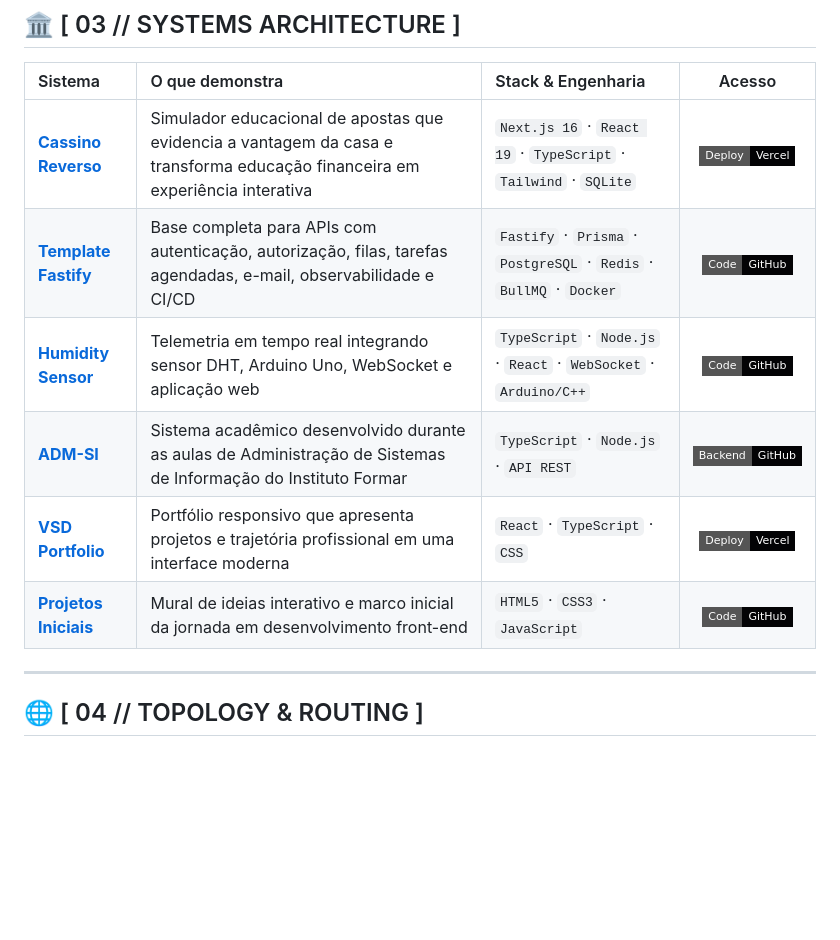
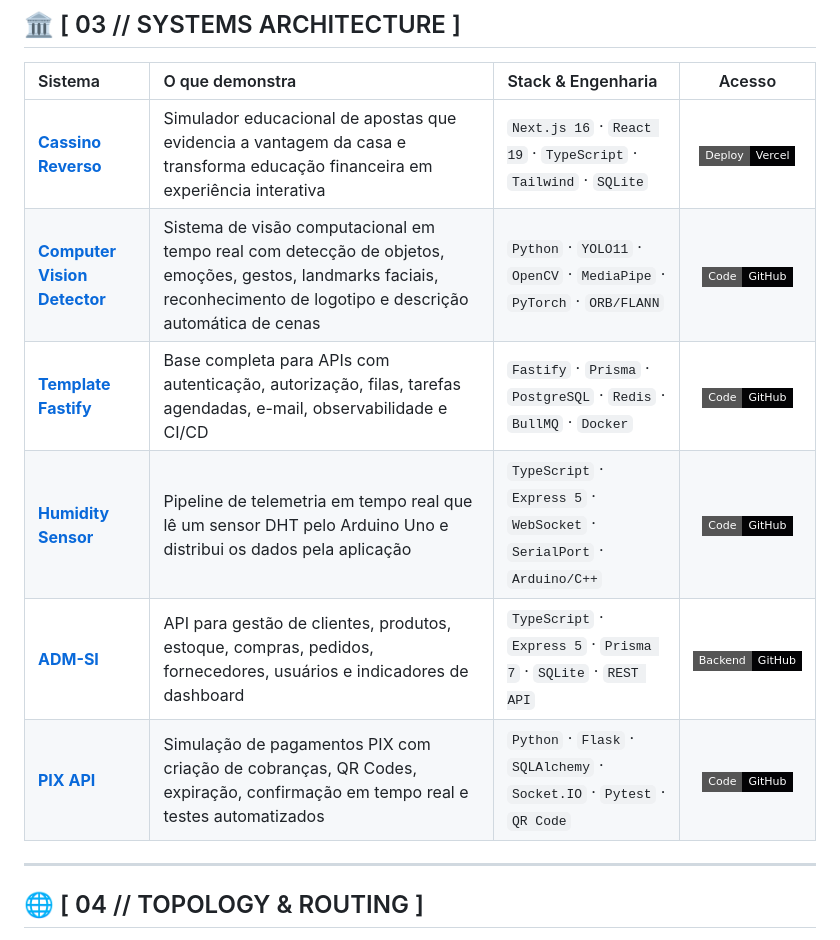
Before and after one commit to adrielhs/adrielhs, a Markdown page: README.md, the part around the change. GitHub-like rendering; badges without logos; blank space fills up the shorter version.

Commit message:
docs: feature more relevant projects

```diff
--- a/README.md
+++ b/README.md
@@ -43,11 +43,11 @@ Projetos Iniciais ────► Template Fastify ────► Humidity Sens
 | Sistema | O que demonstra | Stack & Engenharia | Acesso |
 | :--- | :--- | :--- | :---: |
 | [**Cassino Reverso**](https://github.com/adrielhs/cassino) | Simulador educacional de apostas que evidencia a vantagem da casa e transforma educação financeira em experiência interativa | `Next.js 16` · `React 19` · `TypeScript` · `Tailwind` · `SQLite` | [<img src="https://img.shields.io/badge/Deploy-Vercel-030305?style=flat-square&logo=vercel&logoColor=D4AF37" alt="Deploy">](https://cassino-reverso.vercel.app) |
+| [**Computer Vision Detector**](https://github.com/adrielhs/CompVision-test-2) | Sistema de visão computacional em tempo real com detecção de objetos, emoções, gestos, landmarks faciais, reconhecimento de logotipo e descrição automática de cenas | `Python` · `YOLO11` · `OpenCV` · `MediaPipe` · `PyTorch` · `ORB/FLANN` | [<img src="https://img.shields.io/badge/Code-GitHub-030305?style=flat-square&logo=github&logoColor=D4AF37" alt="Código">](https://github.com/adrielhs/CompVision-test-2) |
 | [**Template Fastify**](https://github.com/adrielhs/template-fastify) | Base completa para APIs com autenticação, autorização, filas, tarefas agendadas, e-mail, observabilidade e CI/CD | `Fastify` · `Prisma` · `PostgreSQL` · `Redis` · `BullMQ` · `Docker` | [<img src="https://img.shields.io/badge/Code-GitHub-030305?style=flat-square&logo=github&logoColor=D4AF37" alt="Código">](https://github.com/adrielhs/template-fastify) |
-| [**Humidity Sensor**](https://github.com/adrielhs/Humidity-Sensor-backend) | Telemetria em tempo real integrando sensor DHT, Arduino Uno, WebSocket e aplicação web | `TypeScript` · `Node.js` · `React` · `WebSocket` · `Arduino/C++` | [<img src="https://img.shields.io/badge/Code-GitHub-030305?style=flat-square&logo=github&logoColor=D4AF37" alt="Código">](https://github.com/adrielhs/Humidity-Sensor-backend) |
-| [**ADM-SI**](https://github.com/adrielhs/ADM-SI) | Sistema acadêmico desenvolvido durante as aulas de Administração de Sistemas de Informação do Instituto Formar | `TypeScript` · `Node.js` · `API REST` | [<img src="https://img.shields.io/badge/Backend-GitHub-030305?style=flat-square&logo=github&logoColor=D4AF37" alt="Backend">](https://github.com/adrielhs/ADM-SI) |
-| [**VSD Portfolio**](https://github.com/adrielhs/vsd-react-formar) | Portfólio responsivo que apresenta projetos e trajetória profissional em uma interface moderna | `React` · `TypeScript` · `CSS` | [<img src="https://img.shields.io/badge/Deploy-Vercel-030305?style=flat-square&logo=vercel&logoColor=D4AF37" alt="Deploy">](https://vsd-react.vercel.app) |
-| [**Projetos Iniciais**](https://github.com/adrielhs/Projetos-Iniciais) | Mural de ideias interativo e marco inicial da jornada em desenvolvimento front-end | `HTML5` · `CSS3` · `JavaScript` | [<img src="https://img.shields.io/badge/Code-GitHub-030305?style=flat-square&logo=github&logoColor=D4AF37" alt="Repositório">](https://github.com/adrielhs/Projetos-Iniciais) |
+| [**Humidity Sensor**](https://github.com/adrielhs/Humidity-Sensor-backend) | Pipeline de telemetria em tempo real que lê um sensor DHT pelo Arduino Uno e distribui os dados pela aplicação | `TypeScript` · `Express 5` · `WebSocket` · `SerialPort` · `Arduino/C++` | [<img src="https://img.shields.io/badge/Code-GitHub-030305?style=flat-square&logo=github&logoColor=D4AF37" alt="Código">](https://github.com/adrielhs/Humidity-Sensor-backend) |
+| [**ADM-SI**](https://github.com/adrielhs/ADM-SI) | API para gestão de clientes, produtos, estoque, compras, pedidos, fornecedores, usuários e indicadores de dashboard | `TypeScript` · `Express 5` · `Prisma 7` · `SQLite` · `REST API` | [<img src="https://img.shields.io/badge/Backend-GitHub-030305?style=flat-square&logo=github&logoColor=D4AF37" alt="Backend">](https://github.com/adrielhs/ADM-SI) |
+| [**PIX API**](https://github.com/adrielhs/PIX-API) | Simulação de pagamentos PIX com criação de cobranças, QR Codes, expiração, confirmação em tempo real e testes automatizados | `Python` · `Flask` · `SQLAlchemy` · `Socket.IO` · `Pytest` · `QR Code` | [<img src="https://img.shields.io/badge/Code-GitHub-030305?style=flat-square&logo=github&logoColor=D4AF37" alt="Código">](https://github.com/adrielhs/PIX-API) |
 
 ---
 
```
